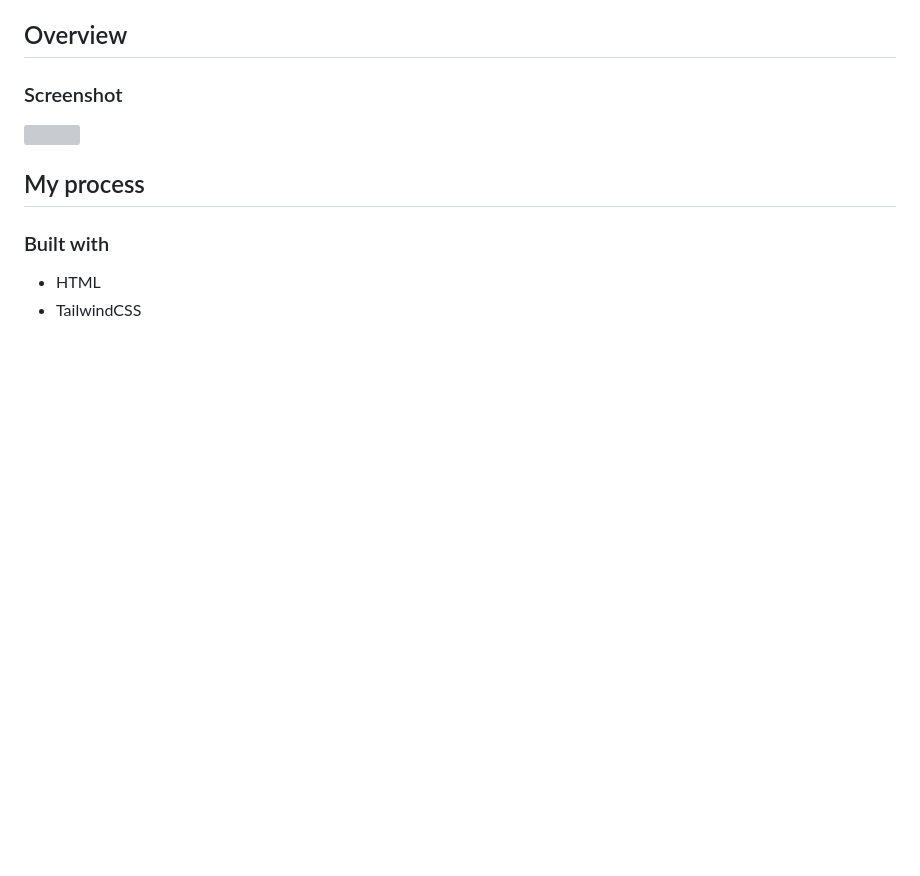
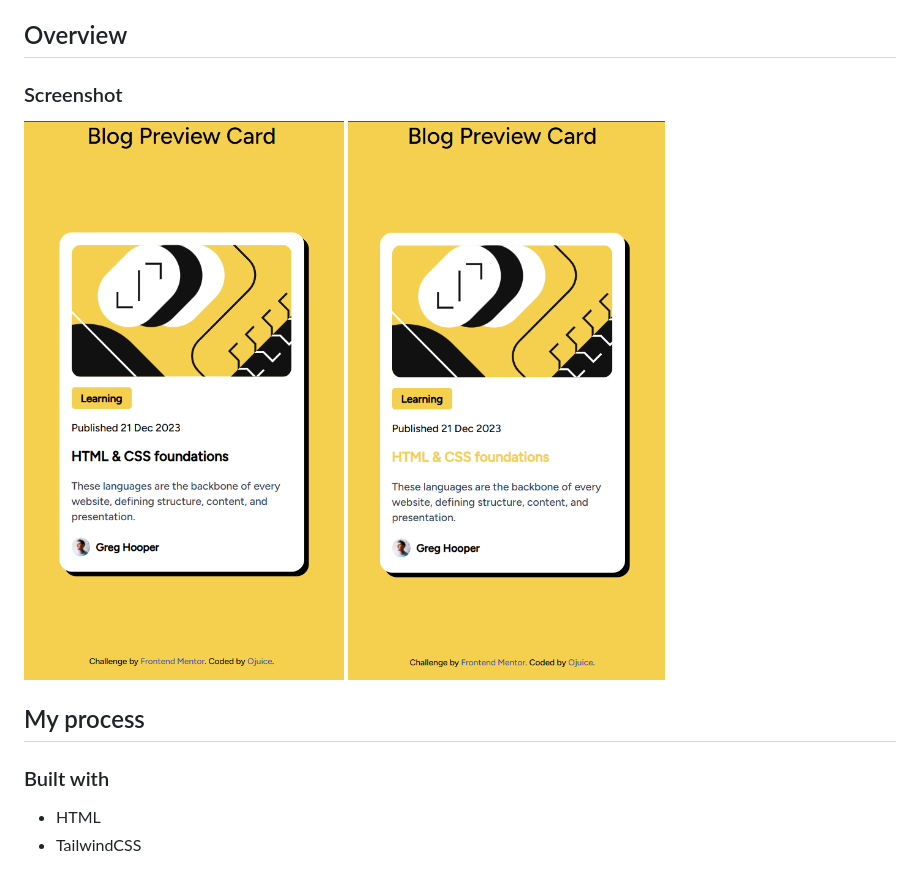
Before and after one commit to 0Juice/Blog-preview-card-component, a Markdown page: README.md, the part around the change. Drawn GitHub-style; pictures changed too: assets/images/screenshot1.png (added), assets/images/screenshot2.png (added); blank space fills up the shorter version; grey boxes are pictures that could not be loaded.

Commit message:
Added screenshots and updated README.md

```diff
--- a/README.md
+++ b/README.md
@@ -15,7 +15,8 @@ This is a solution to the [Blog preview card challenge on Frontend Mentor](https
 
 ### Screenshot
 
-![](./images/screenshot.png)
+![](./assets/images/screenshot1.png)
+![](./assets/images/screenshot2.png)
 
 ## My process
 
```
